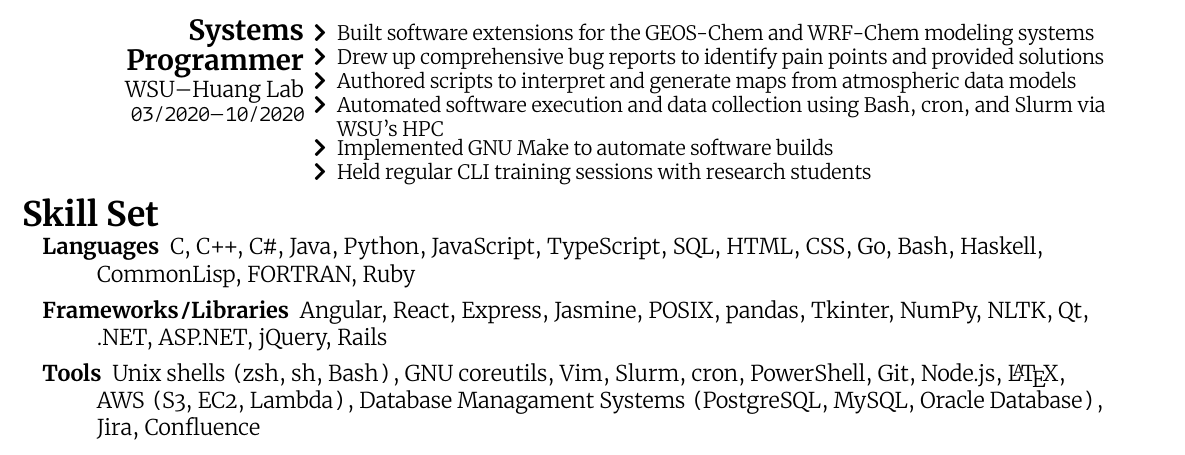
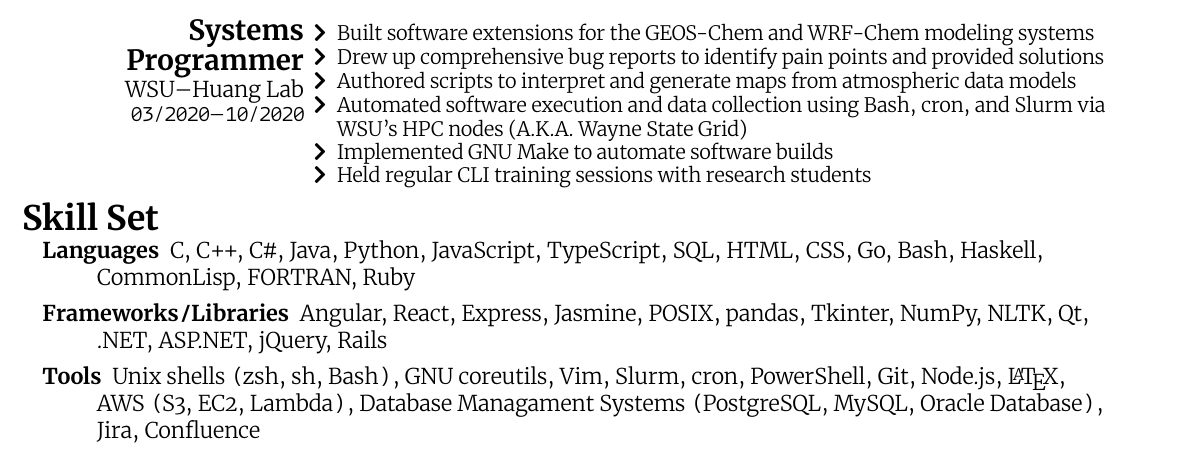
Before and after one commit to luke-belinc/resume, a LaTeX CV (resume.tex): part of the page, cut so that both start at the same text. Compiled offline with XeLaTeX.

Commit message:
updated job desc on systems programmer

```diff
--- a/resume.tex
+++ b/resume.tex
@@ -29,7 +29,7 @@
 \parindent=0pt
 \title{Resume}
 \author{Luke Belinc}
-\date{August 31, 2022}
+\date{September 12, 2022}
 
 % fixed coloumn width and alignment
 \newcolumntype{L}[1]{>{\raggedright\arraybackslash}p{#1}}
@@ -103,7 +103,7 @@
         \item Built software extensions for the GEOS-Chem and WRF-Chem modeling systems
         \item Drew up comprehensive bug reports to identify pain points and provided solutions
         \item Authored scripts to interpret and generate maps from atmospheric data models
-        \item Automated software execution and data collection using Bash, cron, and Slurm via WSU's HPC
+        \item Automated software execution and data collection using Bash, cron, and Slurm via WSU's HPC nodes (A.K.A. Wayne State Grid)
         \item Implemented GNU Make to automate software builds
         \item Held regular CLI training sessions with research students
     \end{itemize*}%
```
Also changed, not shown: resume.pdf.
